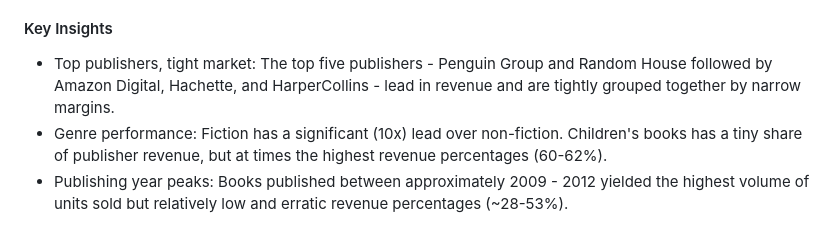
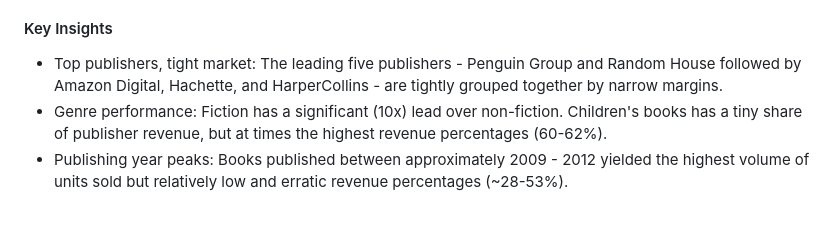
Before and after one commit to elakew/book_sales_analysis, a Markdown page: README.md, the part around the change. Rendered like a GitHub page.

```diff
--- a/README.md
+++ b/README.md
@@ -2,7 +2,7 @@
 In this project, we uncover high-level and granular insights for publishers, namely publishing agents, financiers, and strategists. This exploratory data analysis (EDA) in SQLite and Python focuses on publisher revenue and identifies the primary sources of revenue.
 
 #### Key Insights
-* Top publishers, tight market: The top five publishers - Penguin Group and Random House followed by Amazon Digital, Hachette, and HarperCollins - lead in revenue and are tightly grouped together by narrow margins.
+* Top publishers, tight market: The leading five publishers - Penguin Group and Random House followed by Amazon Digital, Hachette, and HarperCollins - are tightly grouped together by narrow margins.
 * Genre performance: Fiction has a significant (10x) lead over non-fiction. Children's books has a tiny share of publisher revenue, but at times the highest revenue percentages (60-62%).
 * Publishing year peaks: Books published between approximately 2009 - 2012 yielded the highest volume of units sold but relatively low and erratic revenue percentages (~28-53%).
 
```
